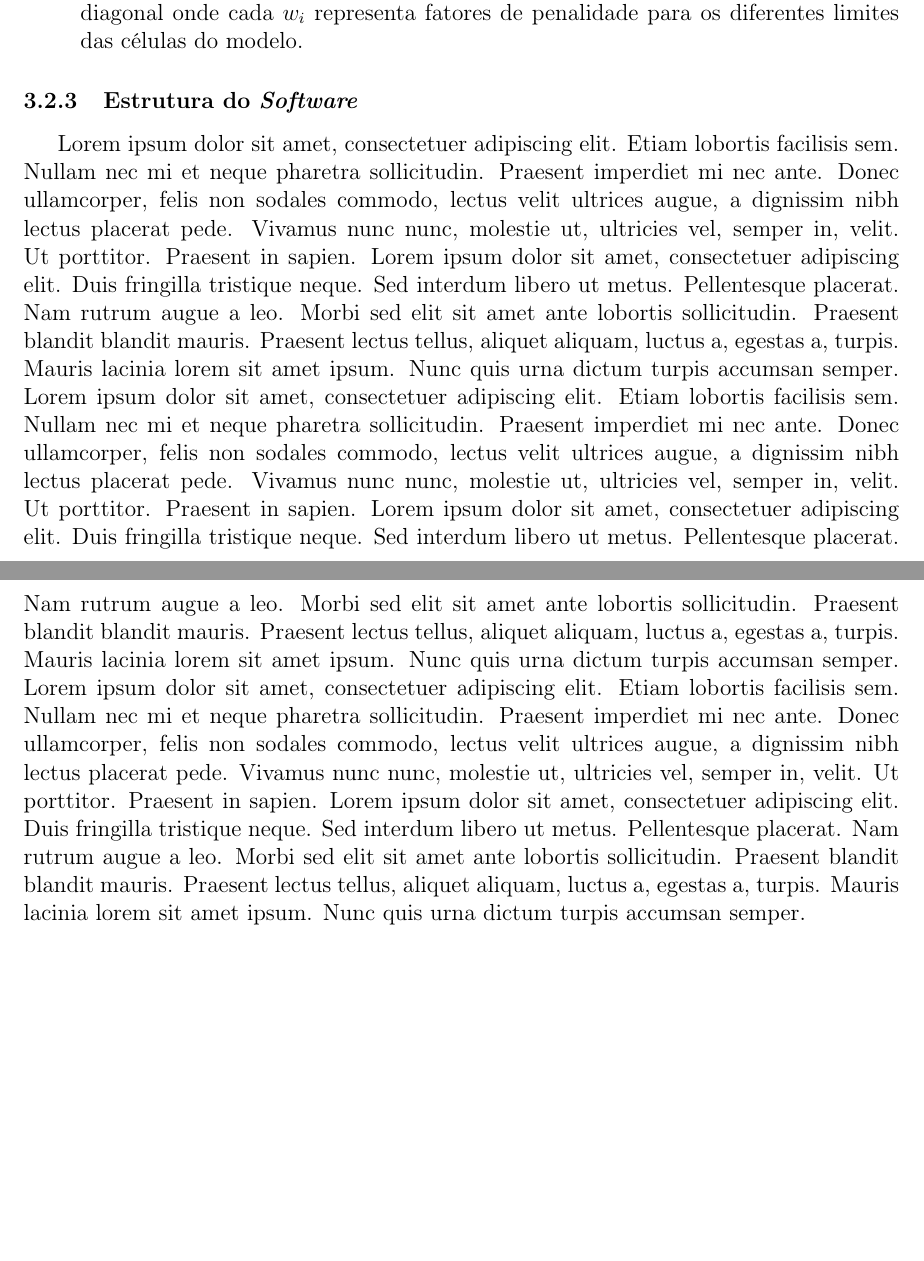
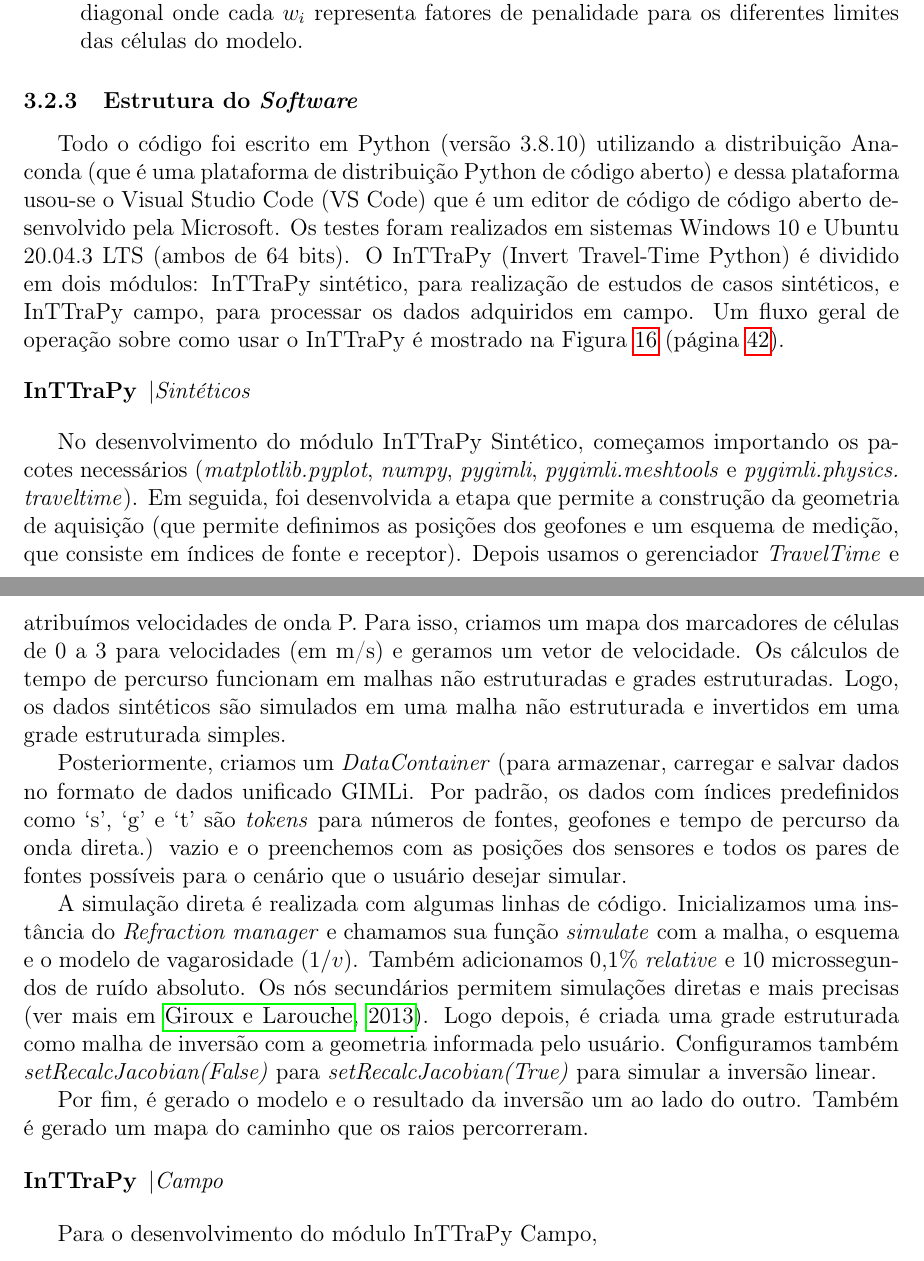
Before and after one commit to portelaoliveira/Monografia-TF, a LaTeX document (revisado1.tex): two parts of pages 40 and 41 of 58 before the commit and two parts of pages 40 and 41 of 60 after it, joined at a grey line, cut so that both start at the same text, the shorter picture padded with empty space. Compiled offline with pdfLaTeX.

Commit message:
materiais e metodoligia 1.1

```diff
--- a/revisado1.tex
+++ b/revisado1.tex
@@ -1090,8 +1090,24 @@ Para tomografia sísmica, os tempos de primeira chegada são calculados por um \
 
 \subsubsection{Estrutura do \emph{Software}}
 
-\blindtext
-%
-\blindtext
-%
-\blindtext
+Todo o código foi escrito em Python (versão 3.8.10) utilizando a distribuição Anaconda (que é uma plataforma de distribuição Python de código aberto) e dessa plataforma usou-se o Visual Studio Code (VS Code) que é um editor de código de código aberto desenvolvido pela Microsoft. Os testes foram realizados em sistemas Windows 10 e Ubuntu 20.04.3 LTS (ambos de 64 bits). O InTTraPy (Invert Travel-Time Python) é dividido em dois módulos: InTTraPy sintético, para realização de estudos de casos sintéticos, e InTTraPy campo, para processar os dados adquiridos em campo. Um fluxo geral de operação sobre como usar o InTTraPy é mostrado na Figura~\ref{fluxo_grama} (página~\pageref{fluxo_grama}).
+
+\begin{description}
+	\item[InTTraPy] |\textit{Sintéticos}
+\end{description}
+
+No desenvolvimento do módulo InTTraPy Sintético, começamos importando os pacotes necessários (\textit{matplotlib.pyplot}, \textit{numpy}, \textit{pygimli}, \textit{pygimli.meshtools} e \textit{pygimli.physics.
+traveltime}). Em seguida, foi desenvolvida a etapa que permite a construção da geometria de aquisição (que permite definimos as posições dos geofones e um esquema de medição, que consiste em índices de fonte e receptor). Depois usamos o gerenciador \textit{TravelTime} e atribuímos velocidades de onda P. Para isso, criamos um mapa dos marcadores de células de 0 a 3 para velocidades (em m/s) e geramos um vetor de velocidade. Os cálculos de tempo de percurso funcionam em malhas não estruturadas e grades estruturadas. Logo, os dados sintéticos são simulados em uma malha não estruturada e invertidos em uma grade estruturada simples.
+
+
+Posteriormente, criamos um \textit{DataContainer} (para armazenar, carregar e salvar dados no formato de dados unificado GIMLi. Por padrão, os dados com índices predefinidos como `s', `g' e `t' são \textit{tokens} para números de fontes, geofones e tempo de percurso da onda direta.) vazio e o preenchemos com as posições dos sensores e todos os pares de fontes possíveis para o cenário que o usuário desejar simular.
+
+A simulação direta é realizada com algumas linhas de código. Inicializamos uma instância do \textit{Refraction manager} e chamamos sua função \textit{simulate} com a malha, o esquema e o modelo de vagarosidade ($1/v$). Também adicionamos 0,1\% \textit{relative} e 10 microssegundos de ruído absoluto. Os nós secundários permitem simulações diretas e mais precisas (ver mais em \citealp{giroux2013task}). Logo depois, é criada uma grade estruturada como malha de inversão com a geometria informada pelo usuário. Configuramos também \textit{setRecalcJacobian(False)} para \textit{setRecalcJacobian(True)} para simular a inversão linear.
+
+Por fim, é gerado o modelo e o resultado da inversão um ao lado do outro. Também é gerado um mapa do caminho que os raios percorreram.
+
+\begin{description}
+	\item[InTTraPy] |\textit{Campo}
+\end{description}
+
+Para o desenvolvimento do módulo InTTraPy Campo,
@@ -1098,3 +1120,5 @@ Para tomografia sísmica, os tempos de primeira chegada são calculados por um \
+	\label{fluxo_grama}
+\end{figure} \newpage
 
 %%%%%%%%%%%%%%%%%%%%%%%%%%%%%%%%%%%%%%%%%%%%%%%%
 
```
Also changed, not shown: Referencias.bib (+10 -0 lines), revisado1.tex (6 more changed lines), 7 other files.
